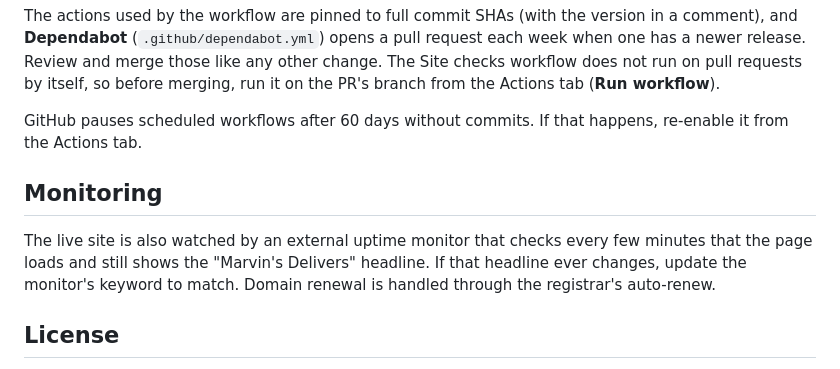
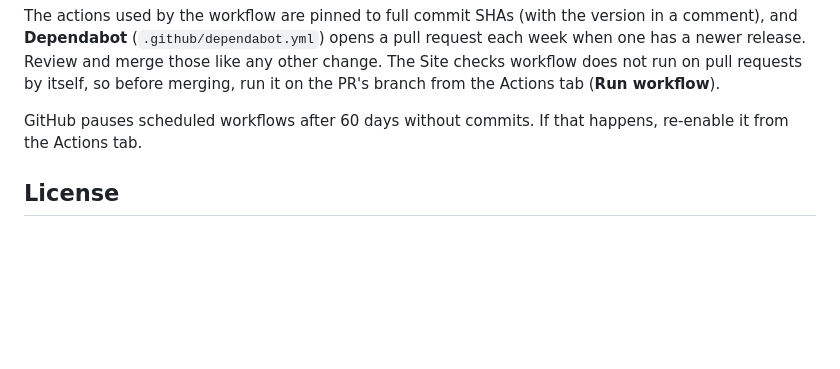
Before and after one commit to jacksonmote/marvins-web, a Markdown page: README.md, the part around the change. GitHub-like rendering; blank space fills up the shorter version.

Commit message:
Remove the Monitoring section from the README
Operational details such as the uptime monitor and domain renewal setup
do not belong in the public repo.

Co-Authored-By: Claude <noreply@anthropic.com>

```diff
--- a/README.md
+++ b/README.md
@@ -147,10 +147,6 @@ The actions used by the workflow are pinned to full commit SHAs (with the versio
 
 GitHub pauses scheduled workflows after 60 days without commits. If that happens, re-enable it from the Actions tab.
 
-## Monitoring
-
-The live site is also watched by an external uptime monitor that checks every few minutes that the page loads and still shows the "Marvin's Delivers" headline. If that headline ever changes, update the monitor's keyword to match. Domain renewal is handled through the registrar's auto-renew.
-
 ## License
 
 The code in this repository is available under the [MIT License](LICENSE). As noted at the top of that file, the license covers the code only and does not grant any rights to the Marvin's name, menu content, photographs, or other images. The font files in `assets/fonts/` are separate: they are licensed under the SIL Open Font License (see `assets/fonts/OFL.txt`).
```
